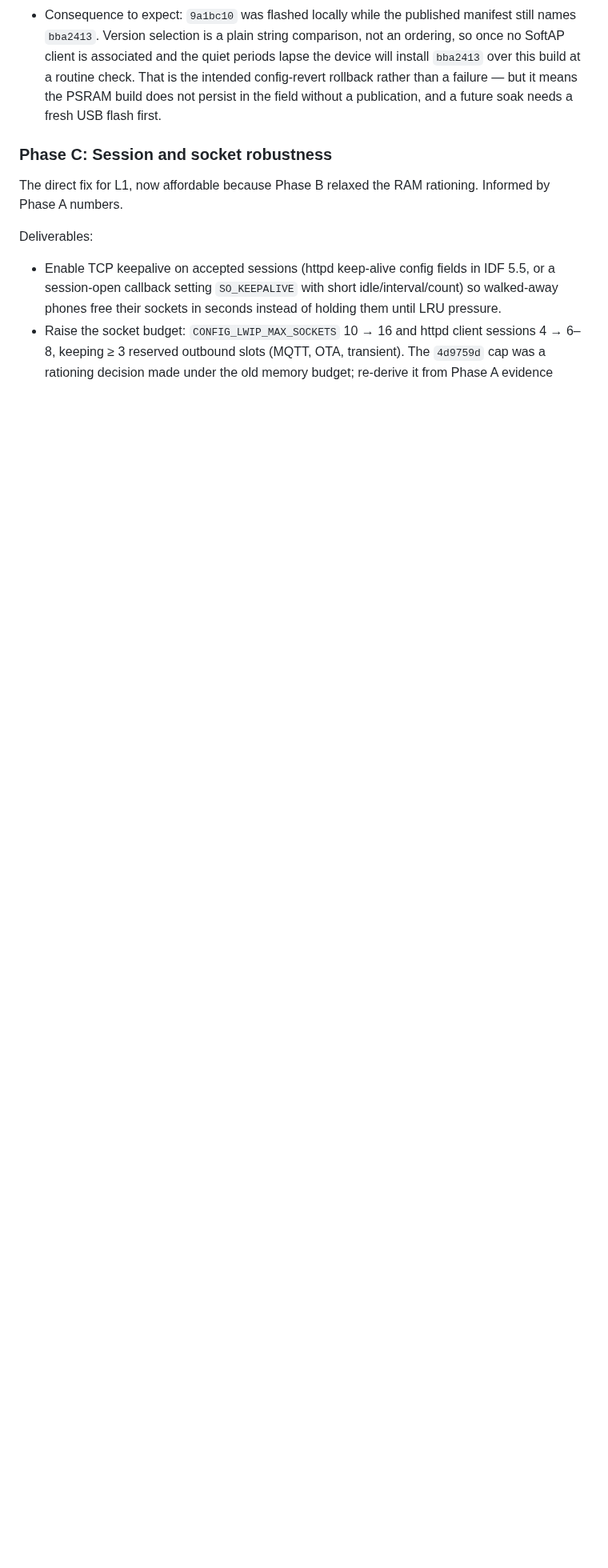
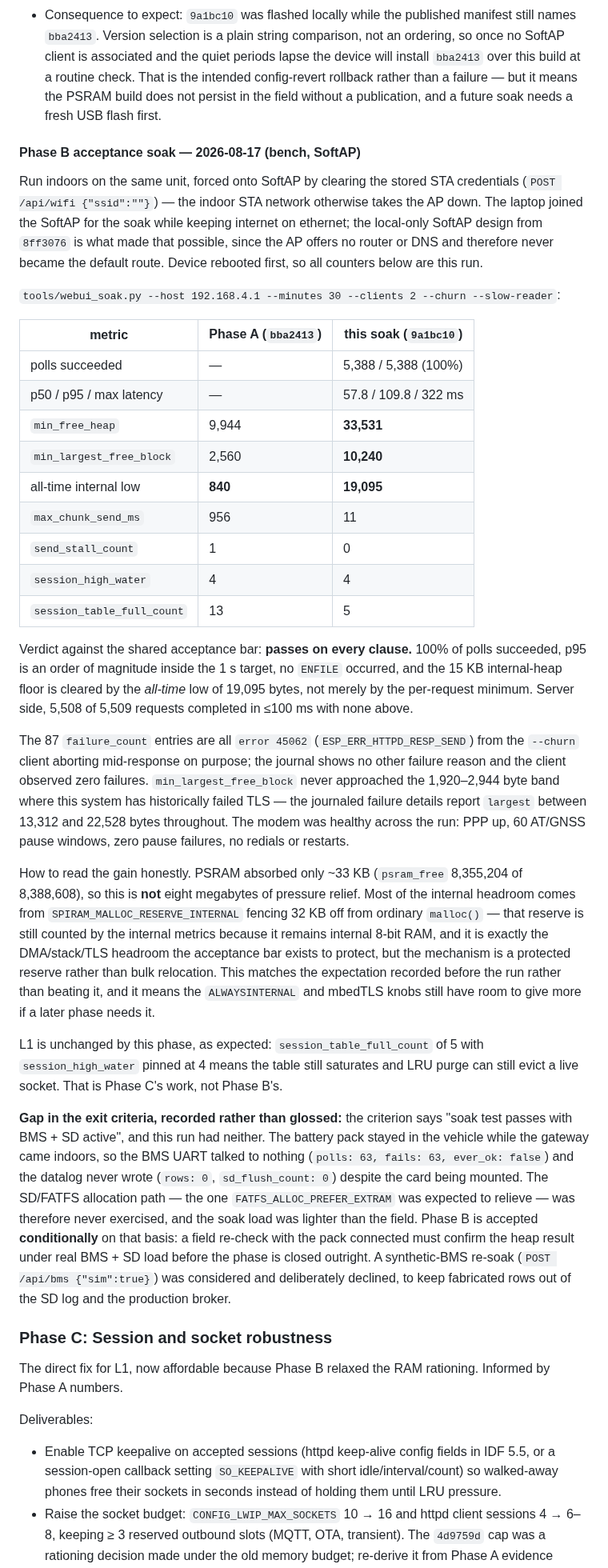
Before and after one commit to adamrunner/esp32-sim7670g, a Markdown page: docs/LOCAL_WEBUI_STABILITY_PLAN.md, the part around one of its changes. Shown at 80% size. GitHub-like rendering; blank space fills up the shorter version.

Commit message:
Record the Phase B acceptance soak; conditionally accept
Thirty-minute bench soak on SoftAP with churn and slow-reader chaos clients:
5,388 of 5,388 polls succeeded, p95 109.8 ms, and the 15 KB internal-heap
floor is cleared by the all-time low of 19,095 bytes rather than merely by
the per-request minimum. Against the bba2413 baseline, min_free_heap goes
9,944 -> 33,531, largest free block 2,560 -> 10,240, and the all-time low
840 -> 19,095. Largest free block never entered the 1,920-2,944 byte band
where TLS has historically failed here.

The 87 recorded failures are all ESP_ERR_HTTPD_RESP_SEND from the churn
client aborting on purpose; the client itself saw none.

Two things kept out of the win column. PSRAM absorbed only ~33 KB, so most
of the internal gain is SPIRAM_MALLOC_RESERVE_INTERNAL fencing 32 KB off
from ordinary malloc rather than bulk relocation to external RAM - real
headroom of exactly the kind the bar measures, but not eight megabytes of
relief, and it matches the expectation registered before the run instead of
beating it. And the soak ran without BMS or SD load, because the pack stayed
in the vehicle: the criterion names both, so Phase B is accepted only
conditionally until a field re-check confirms the result under real load.

Co-Authored-By: Claude Opus 5 <noreply@anthropic.com>

```diff
--- a/docs/LOCAL_WEBUI_STABILITY_PLAN.md
+++ b/docs/LOCAL_WEBUI_STABILITY_PLAN.md
@@ -551,6 +552,73 @@ Deliberately not done, and why:
   failure — but it means the PSRAM build does not persist in the field
   without a publication, and a future soak needs a fresh USB flash first.
 
+#### Phase B acceptance soak — 2026-08-17 (bench, SoftAP)
+
+Run indoors on the same unit, forced onto SoftAP by clearing the stored STA
+credentials (`POST /api/wifi {"ssid":""}`) — the indoor STA network otherwise
+takes the AP down. The laptop joined the SoftAP for the soak while keeping
+internet on ethernet; the local-only SoftAP design from `8ff3076` is what made
+that possible, since the AP offers no router or DNS and therefore never became
+the default route. Device rebooted first, so all counters below are this run.
+
+`tools/webui_soak.py --host 192.168.4.1 --minutes 30 --clients 2 --churn
+--slow-reader`:
+
+| metric | Phase A (`bba2413`) | this soak (`9a1bc10`) |
+|---|---|---|
+| polls succeeded | — | 5,388 / 5,388 (100%) |
+| p50 / p95 / max latency | — | 57.8 / 109.8 / 322 ms |
+| `min_free_heap` | 9,944 | **33,531** |
+| `min_largest_free_block` | 2,560 | **10,240** |
+| all-time internal low | **840** | **19,095** |
+| `max_chunk_send_ms` | 956 | 11 |
+| `send_stall_count` | 1 | 0 |
+| `session_high_water` | 4 | 4 |
+| `session_table_full_count` | 13 | 5 |
+
+Verdict against the shared acceptance bar: **passes on every clause.** 100% of
+polls succeeded, p95 is an order of magnitude inside the 1 s target, no
+`ENFILE` occurred, and the 15 KB internal-heap floor is cleared by the
+*all-time* low of 19,095 bytes, not merely by the per-request minimum. Server
+side, 5,508 of 5,509 requests completed in ≤100 ms with none above.
+
+The 87 `failure_count` entries are all `error 45062`
+(`ESP_ERR_HTTPD_RESP_SEND`) from the `--churn` client aborting mid-response on
+purpose; the journal shows no other failure reason and the client observed
+zero failures. `min_largest_free_block` never approached the 1,920–2,944 byte
+band where this system has historically failed TLS — the journaled failure
+details report `largest` between 13,312 and 22,528 bytes throughout. The modem
+was healthy across the run: PPP up, 60 AT/GNSS pause windows, zero pause
+failures, no redials or restarts.
+
+How to read the gain honestly. PSRAM absorbed only ~33 KB (`psram_free`
+8,355,204 of 8,388,608), so this is **not** eight megabytes of pressure relief.
+Most of the internal headroom comes from `SPIRAM_MALLOC_RESERVE_INTERNAL`
+fencing 32 KB off from ordinary `malloc()` — that reserve is still counted by
+the internal metrics because it remains internal 8-bit RAM, and it is exactly
+the DMA/stack/TLS headroom the acceptance bar exists to protect, but the
+mechanism is a protected reserve rather than bulk relocation. This matches the
+expectation recorded before the run rather than beating it, and it means the
+`ALWAYSINTERNAL` and mbedTLS knobs still have room to give more if a later
+phase needs it.
+
+L1 is unchanged by this phase, as expected: `session_table_full_count` of 5
+with `session_high_water` pinned at 4 means the table still saturates and LRU
+purge can still evict a live socket. That is Phase C's work, not Phase B's.
+
+**Gap in the exit criteria, recorded rather than glossed:** the criterion says
+"soak test passes with BMS + SD active", and this run had neither. The battery
+pack stayed in the vehicle while the gateway came indoors, so the BMS UART
+talked to nothing (`polls: 63, fails: 63, ever_ok: false`) and the datalog
+never wrote (`rows: 0`, `sd_flush_count: 0`) despite the card being mounted.
+The SD/FATFS allocation path — the one `FATFS_ALLOC_PREFER_EXTRAM` was
+expected to relieve — was therefore never exercised, and the soak load was
+lighter than the field. Phase B is accepted **conditionally** on that basis: a
+field re-check with the pack connected must confirm the heap result under real
+BMS + SD load before the phase is closed outright. A synthetic-BMS re-soak
+(`POST /api/bms {"sim":true}`) was considered and deliberately declined, to
+keep fabricated rows out of the SD log and the production broker.
+
 ### Phase C: Session and socket robustness
 
 The direct fix for L1, now affordable because Phase B relaxed the RAM
```
Also changed, not shown: other parts of docs/LOCAL_WEBUI_STABILITY_PLAN.md (+3 -2 lines).
